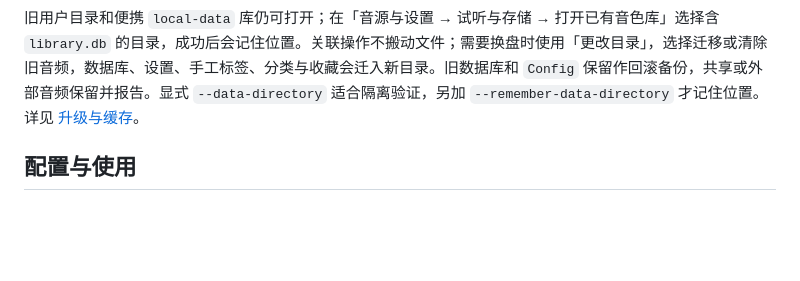
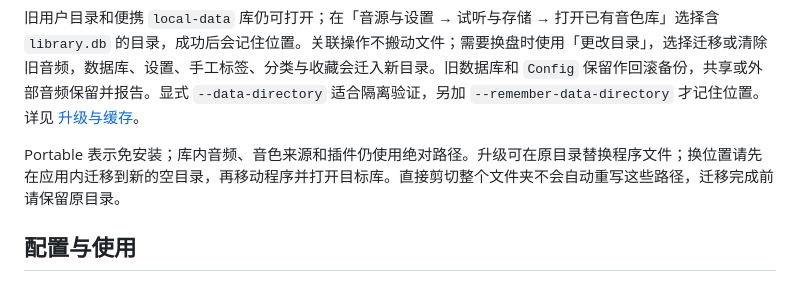
Before and after one commit to Reguluz/SoundPreviewer, a Markdown page: README.md, the part around the change. GitHub-like rendering; blank space fills up the shorter version.

Commit message:
Clarify portable library relocation instructions [skip ci]

```diff
--- a/README.md
+++ b/README.md
@@ -21,6 +21,8 @@ macOS 从源码双击 `Start-SoundPreviewer.command`，或运行 `./Start-SoundP
 新安装默认将数据库、日志、预览音频、标签与可编辑分类规则集中保存到程序旁的 `Preview`。Windows 位于 `SoundPreviewer.exe` 同目录；macOS 位于 `SoundPreviewer.app` 旁，不写入 bundle。请将应用放在可写的独立文件夹，例如 Mac 的 `~/Applications/SoundPreviewer`。更新时保留 `Preview` 和 `library-location.json`，移动程序时一并带走。窗口右下角版本提示和设置中的数据目录可核对实际位置。
 
 旧用户目录和便携 `local-data` 库仍可打开；在「音源与设置 → 试听与存储 → 打开已有音色库」选择含 `library.db` 的目录，成功后会记住位置。关联操作不搬动文件；需要换盘时使用「更改目录」，选择迁移或清除旧音频，数据库、设置、手工标签、分类与收藏会迁入新目录。旧数据库和 `Config` 保留作回滚备份，共享或外部音频保留并报告。显式 `--data-directory` 适合隔离验证，另加 `--remember-data-directory` 才记住位置。详见 [升级与缓存](docs/cross-platform.md#数据与升级)。
+
+Portable 表示免安装；库内音频、音色来源和插件仍使用绝对路径。升级可在原目录替换程序文件；换位置请先在应用内迁移到新的空目录，再移动程序并打开目标库。直接剪切整个文件夹不会自动重写这些路径，迁移完成前请保留原目录。
 
 ## 配置与使用
 
```
Also changed, not shown: docs/cross-platform.md (+2 -0 lines), docs/releases.md (+2 -0 lines).
